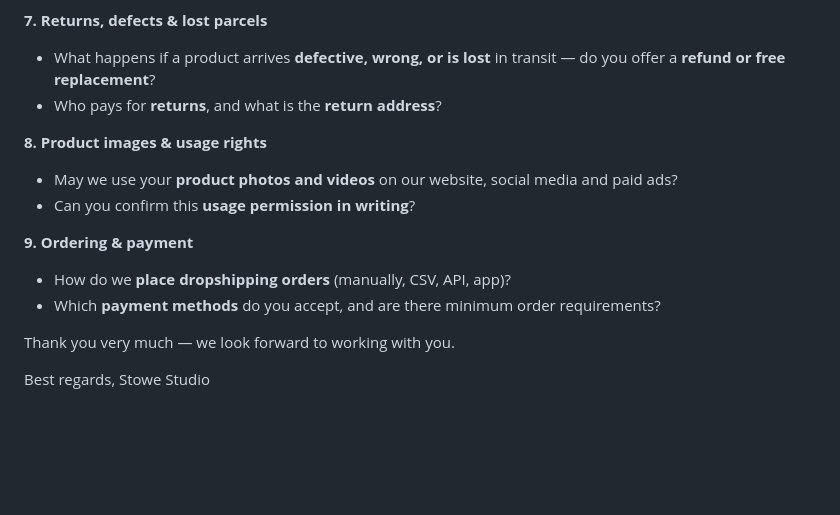
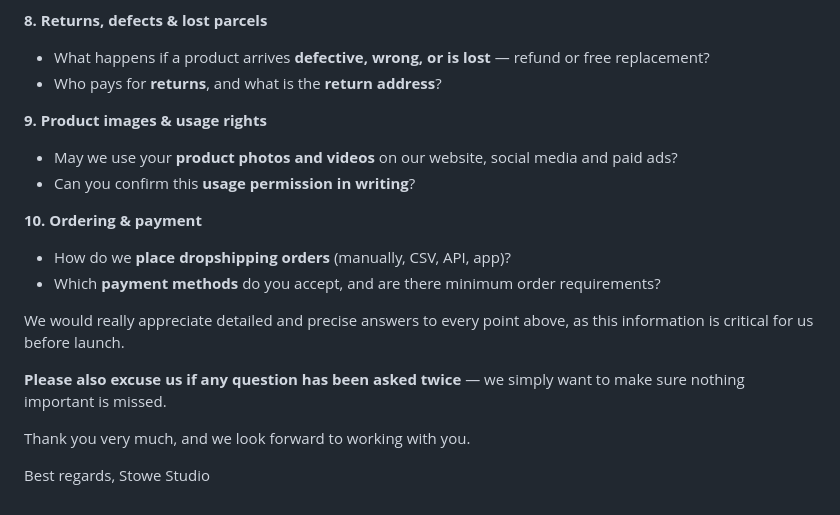
Before and after one commit to edisgrahovic-ops/Jarvis-richtig, a Markdown page: LIEFERANTEN-FRAGEN.md, the part around one of its changes. Drawn GitHub-style; blank space fills up the shorter version.

```diff
--- a/LIEFERANTEN-FRAGEN.md
+++ b/LIEFERANTEN-FRAGEN.md
@@ -69,18 +68,22 @@ Could you please answer the following questions?
 - How do you handle **out-of-stock** situations, and what is the **restock lead time**?
 
-**7. Returns, defects & lost parcels**
-- What happens if a product arrives **defective, wrong, or is lost** in transit — do you offer a **refund or free replacement**?
+**8. Returns, defects & lost parcels**
+- What happens if a product arrives **defective, wrong, or is lost** — refund or free replacement?
 - Who pays for **returns**, and what is the **return address**?
 
-**8. Product images & usage rights**
+**9. Product images & usage rights**
 - May we use your **product photos and videos** on our website, social media and paid ads?
 - Can you confirm this **usage permission in writing**?
 
-**9. Ordering & payment**
+**10. Ordering & payment**
 - How do we **place dropshipping orders** (manually, CSV, API, app)?
 - Which **payment methods** do you accept, and are there minimum order requirements?
 
-Thank you very much — we look forward to working with you.
+We would really appreciate detailed and precise answers to every point above, as this information is critical for us before launch.
+
+**Please also excuse us if any question has been asked twice** — we simply want to make sure nothing important is missed.
+
+Thank you very much, and we look forward to working with you.
 
 Best regards,
 Stowe Studio
```
Also changed, not shown: other parts of LIEFERANTEN-FRAGEN.md (+37 -38 lines).
